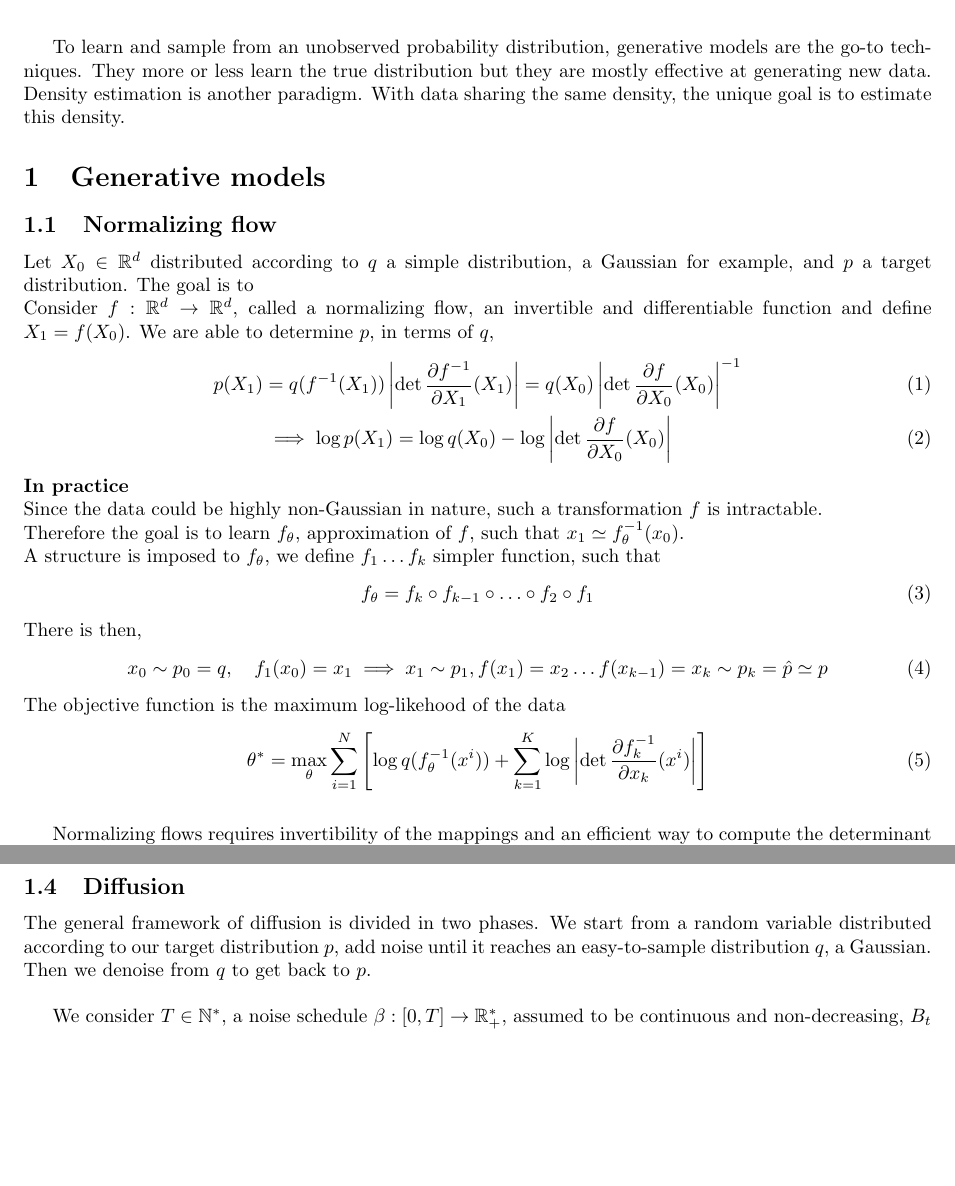
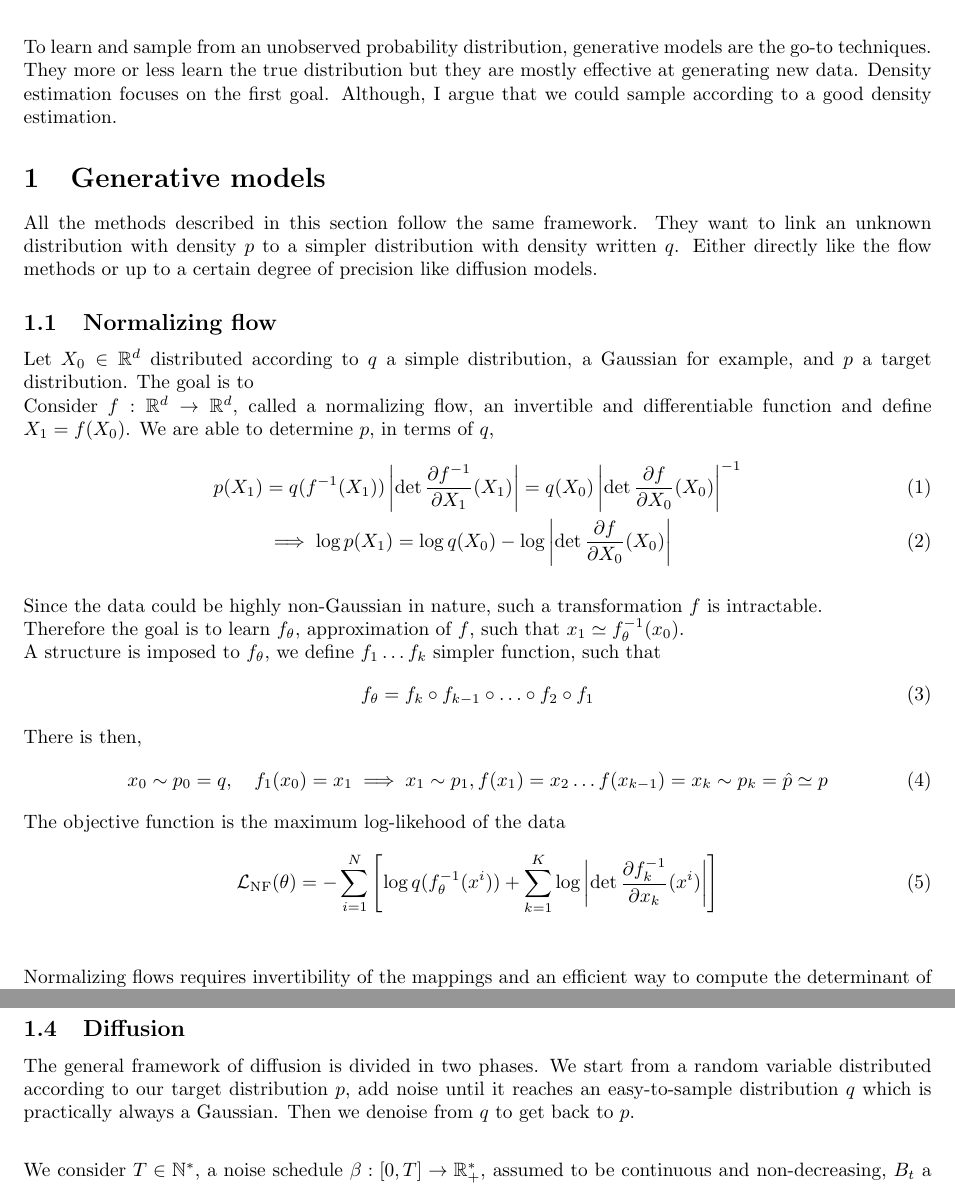
Before and after one commit to SamyBraik/InternshipProduction, a LaTeX document (Flow/flow.tex): two parts of pages 1 and 2 of 3 before the commit and two parts of pages 1 and 2 of 4 after it, joined at a grey line, cut so that both start at the same text, the shorter picture padded with empty space. Compiled offline with pdfLaTeX.

Commit message:
written better introductions

```diff
--- a/Flow/flow.tex
+++ b/Flow/flow.tex
@@ -4,6 +4,7 @@
 \usepackage[margin=1in]{geometry}
 \usepackage[hidelinks]{hyperref}
 \usepackage{comment}
+\usepackage{parskip}
 
 \title{Statistical approach ``review''}
 \author{Samy Braik}
@@ -12,9 +13,10 @@
 \begin{document}
 
 \maketitle
-To learn and sample from an unobserved probability distribution, generative models are the go-to techniques. They more or less learn the true distribution but they are mostly effective at generating new data. Density estimation is another paradigm. With data sharing the same density, the unique goal is to estimate this density.
+To learn and sample from an unobserved probability distribution, generative models are the go-to techniques. They more or less learn the true distribution but they are mostly effective at generating new data. Density estimation focuses on the first goal. Although, I argue that we could sample according to a good density estimation.
 
 \section{Generative models}
+All the methods described in this section follow the same framework. They want to link an unknown distribution with density \(p\) to a simpler distribution with density written \(q\). Either directly like the flow methods or up to a certain degree of precision like diffusion models.
 \subsection{Normalizing flow}
 Let $X_0\in\mathbb{R}^d$ distributed according to $q$ a simple distribution, a Gaussian for example, and $p$ a target distribution.  The goal is to
 \\
@@ -28,7 +30,7 @@ We are able to determine \(p\), in terms of \(q\),
 %\begin{align}
 %    p(x_0)=q(f(x_0))\left|  \det\frac{\partial f}{\partial x_0}(x_0) \right|
 %\end{align}
-\textbf{In practice} \\
+
 Since the data could be highly non-Gaussian in nature, such a transformation $f$ is intractable.\\
 Therefore the goal is to learn $f_\theta$, approximation of $f$, such that $x_1 \simeq f_\theta^{-1}(x_0)$. \\
 A structure is imposed to $f_\theta$, we define $f_1\ldots f_k$ simpler function,  such that
@@ -41,7 +43,7 @@ There is then,
 \end{align}
 The objective function is the maximum log-likehood of the data
 \begin{align}
-    \theta^* = \max_{\theta} \sum_{i=1}^N \left[ \log q(f_\theta^{-1}(x^i)) + \sum_{k=1}^K \log \left| \det\frac{\partial f_k^{-1}}{\partial x_k}(x^i) \right| \right]
+    \mathcal{L}_\text{NF}(\theta) = -\sum_{i=1}^N \left[ \log q(f_\theta^{-1}(x^i)) + \sum_{k=1}^K \log \left| \det\frac{\partial f_k^{-1}}{\partial x_k}(x^i) \right| \right]
 \end{align}
 
 \bigskip
@@ -96,7 +98,7 @@ where \(c = \mathbb{E}[\|\dot{X_t}\|^2]-\mathbb{E}[\|v_t(X_t)\|^2]\) constant wi
 There is no constraint on the neural network and the invertibility needed in~\ref{pushforward} is due to optimal transport argument.
 
 \subsection{Diffusion}
-The general framework of diffusion is divided in two phases. We start from a random variable distributed according to our target distribution \( p \), add noise until it reaches an easy-to-sample distribution \(q\), a Gaussian. Then we denoise from \(q\) to get back to \(p\).
+The general framework of diffusion is divided in two phases. We start from a random variable distributed according to our target distribution \( p \), add noise until it reaches an easy-to-sample distribution \(q\) which is practically always a Gaussian. Then we denoise from \(q\) to get back to \(p\).
 
 \bigskip
 
```
Also changed, not shown: Flow/flow.pdf, Flow/flow.tex (5 more changed lines), 6 other files.
